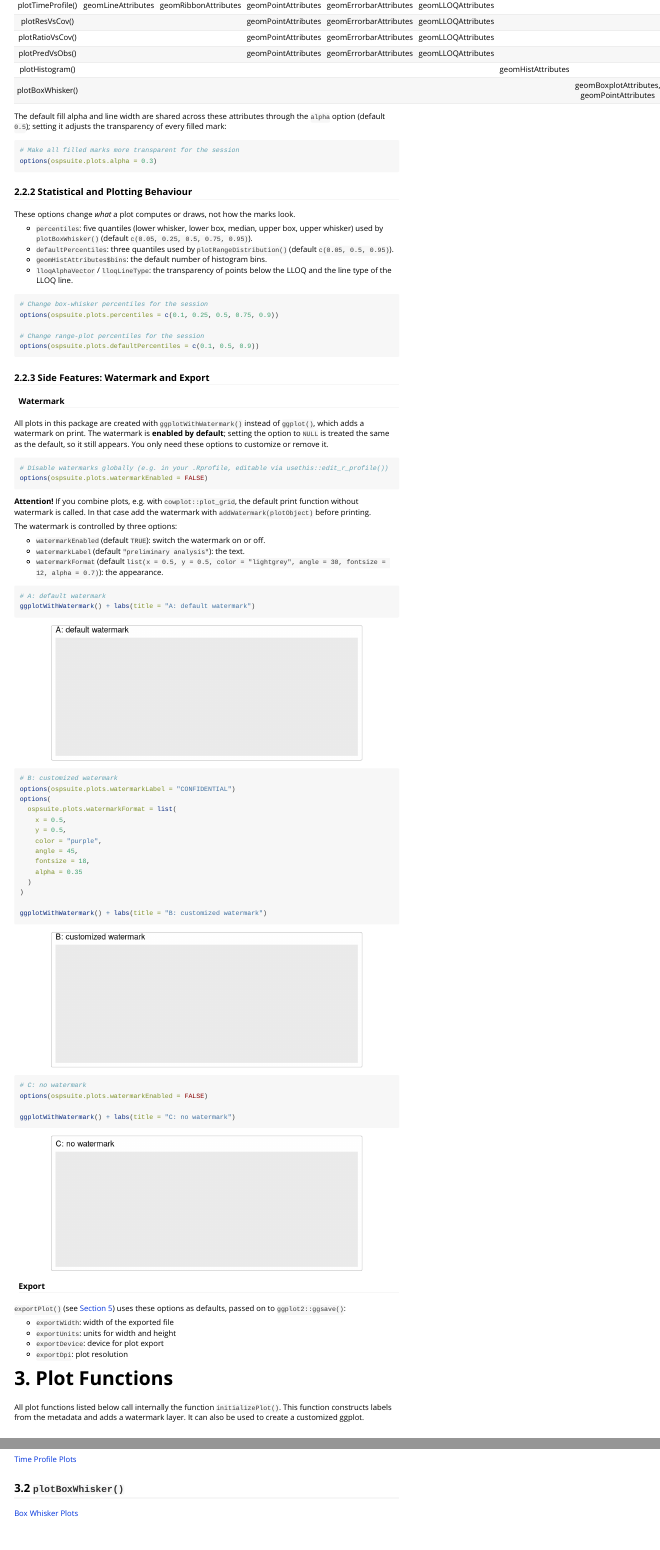
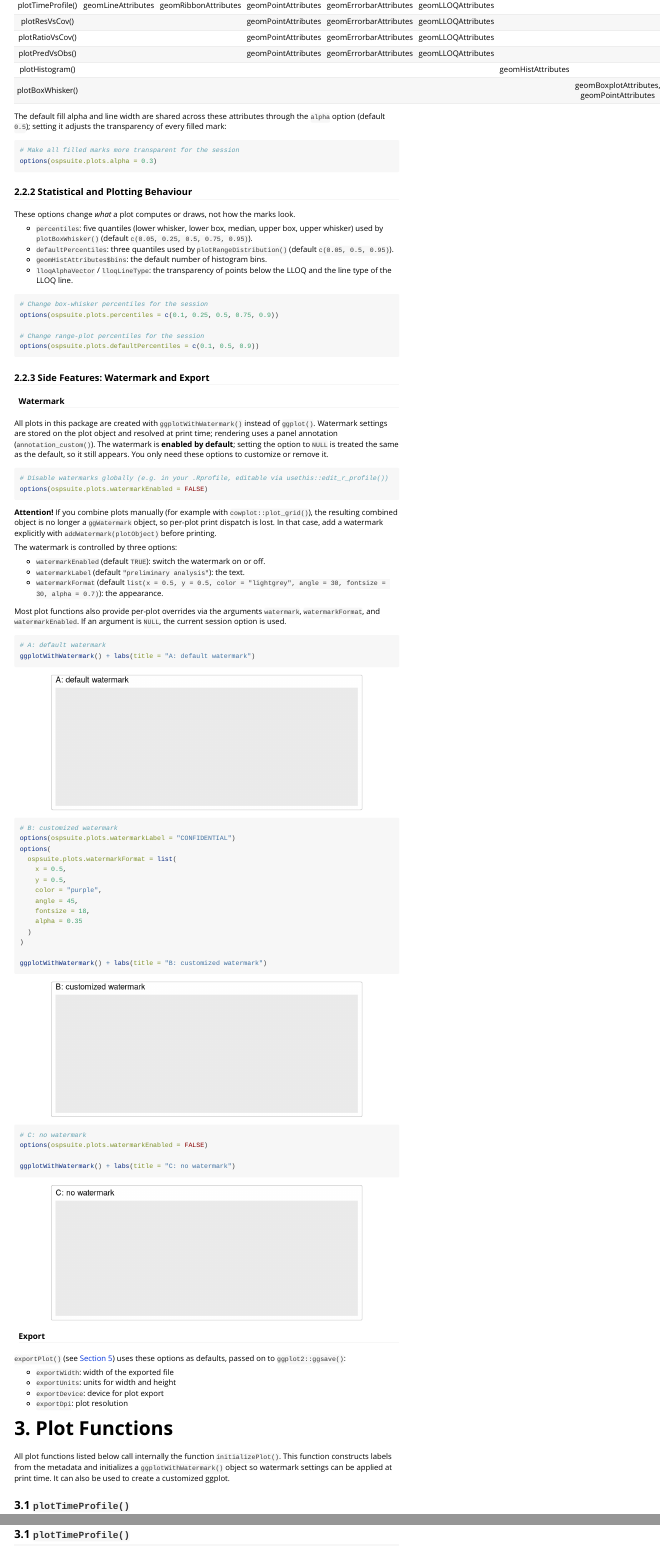
Before and after one commit to Open-Systems-Pharmacology/OSPSuite.Plots, an R Markdown document (vignettes/ospsuite-plots.Rmd): the page in a window 1100 px wide, from 3010 px down, and a second part further down, joined at a grey line. Rendered offline with R 4.5, knitr and Pandoc, with nearby package versions; some code elsewhere in the file could not run offline; common packages that the code uses without loading them are loaded.

Commit message:
docs: align watermark vignette and NEWS with annotation behavior

````diff
--- a/vignettes/ospsuite-plots.Rmd
+++ b/vignettes/ospsuite-plots.Rmd
@@ -264,20 +264,22 @@ options(ospsuite.plots.defaultPercentiles = c(0.1, 0.5, 0.9))
 
 #### Watermark
 
-All plots in this package are created with `ggplotWithWatermark()` instead of `ggplot()`, which adds a watermark on print. The watermark is **enabled by default**; setting the option to `NULL` is treated the same as the default, so it still appears. You only need these options to customize or remove it.
+All plots in this package are created with `ggplotWithWatermark()` instead of `ggplot()`. Watermark settings are stored on the plot object and resolved at print time; rendering uses a panel annotation (`annotation_custom()`). The watermark is **enabled by default**; setting the option to `NULL` is treated the same as the default, so it still appears. You only need these options to customize or remove it.
 
 ```r
 # Disable watermarks globally (e.g. in your .Rprofile, editable via usethis::edit_r_profile())
 options(ospsuite.plots.watermarkEnabled = FALSE)
 ```
 
-**Attention!** If you combine plots, e.g. with `cowplot::plot_grid`, the default print function without watermark is called. In that case add the watermark with `addWatermark(plotObject)` before printing.
+**Attention!** If you combine plots manually (for example with `cowplot::plot_grid()`), the resulting combined object is no longer a `ggWatermark` object, so per-plot print dispatch is lost. In that case, add a watermark explicitly with `addWatermark(plotObject)` before printing.
 
 The watermark is controlled by three options:
 
 - `watermarkEnabled` (default `TRUE`): switch the watermark on or off.
 - `watermarkLabel` (default `"preliminary analysis"`): the text.
-- `watermarkFormat` (default `list(x = 0.5, y = 0.5, color = "lightgrey", angle = 30, fontsize = 12, alpha = 0.7)`): the appearance.
+- `watermarkFormat` (default `list(x = 0.5, y = 0.5, color = "lightgrey", angle = 30, fontsize = 30, alpha = 0.7)`): the appearance.
+
+Most plot functions also provide per-plot overrides via the arguments `watermark`, `watermarkFormat`, and `watermarkEnabled`. If an argument is `NULL`, the current session option is used.
 
 ```{r default-watermark, fig.alt="Plot with the default ospsuite.plots watermark: light grey text reading 'preliminary analysis' at a 30-degree angle in the centre of the panel."}
 # A: default watermark
@@ -326,7 +328,7 @@ options(ospsuite.plots.watermarkEnabled = TRUE)
 
 # 3. Plot Functions
 
-All plot functions listed below call internally the function `initializePlot()`. This function constructs labels from the metadata and adds a watermark layer. It can also be used to create a customized ggplot.
+All plot functions listed below call internally the function `initializePlot()`. This function constructs labels from the metadata and initializes a `ggplotWithWatermark()` object so watermark settings can be applied at print time. It can also be used to create a customized ggplot.
 
 ## 3.1 `plotTimeProfile()`
 
````
Also changed, not shown: NEWS.md (+1 -0 lines).
